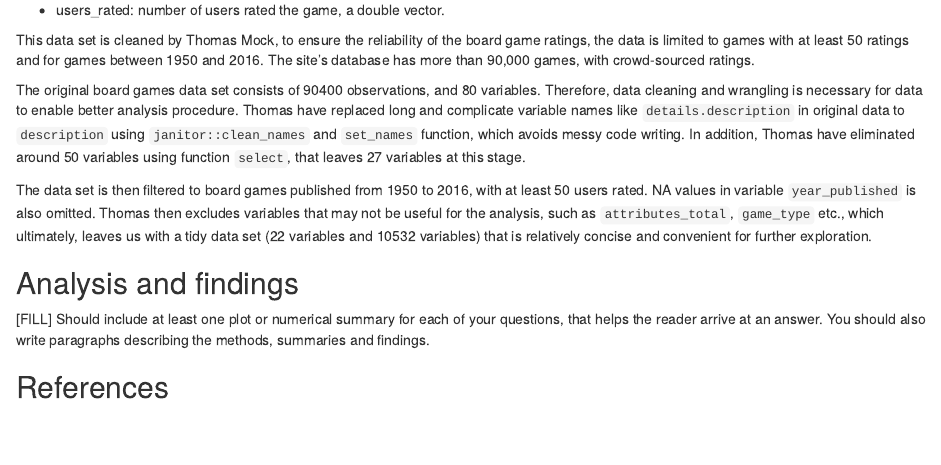
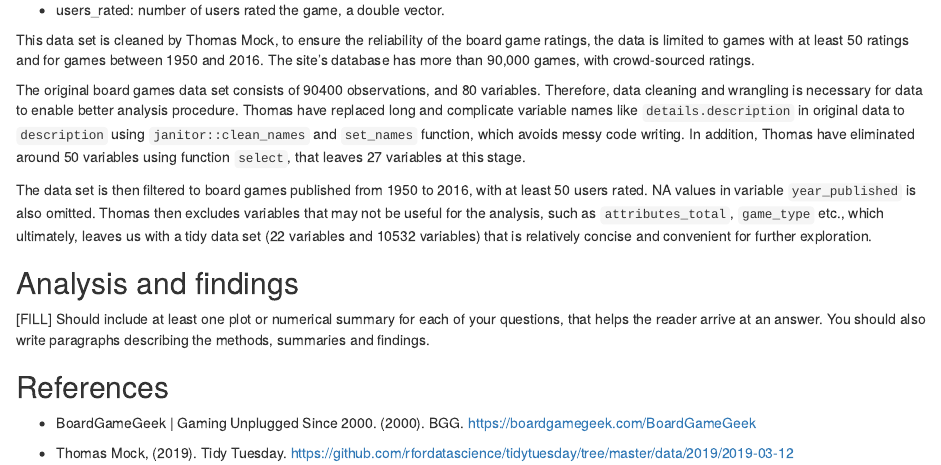
Before and after one commit to etc5521-2020/assignment-1-echidna, an R Markdown document (index.Rmd): the page in a window 1100 px wide, from 1470 px down. Rendered offline with R 4.5, knitr and Pandoc, with nearby package versions; some code elsewhere in the file could not run offline.

Commit message:
add reference

```diff
--- a/index.Rmd
+++ b/index.Rmd
@@ -105,3 +105,7 @@ The data set is then filtered to board games published from 1950 to 2016, with a
 [FILL] Should include at least one plot or numerical summary for each of your questions, that helps the reader arrive at an answer. You should also write paragraphs describing the methods, summaries and findings.
 
 ## References
+
+* BoardGameGeek | Gaming Unplugged Since 2000. (2000). BGG. https://boardgamegeek.com/BoardGameGeek
+
+* Thomas Mock, (2019). Tidy Tuesday. https://github.com/rfordatascience/tidytuesday/tree/master/data/2019/2019-03-12
```
Also changed, not shown: index.html, index.Rmd (8 more changed lines).
